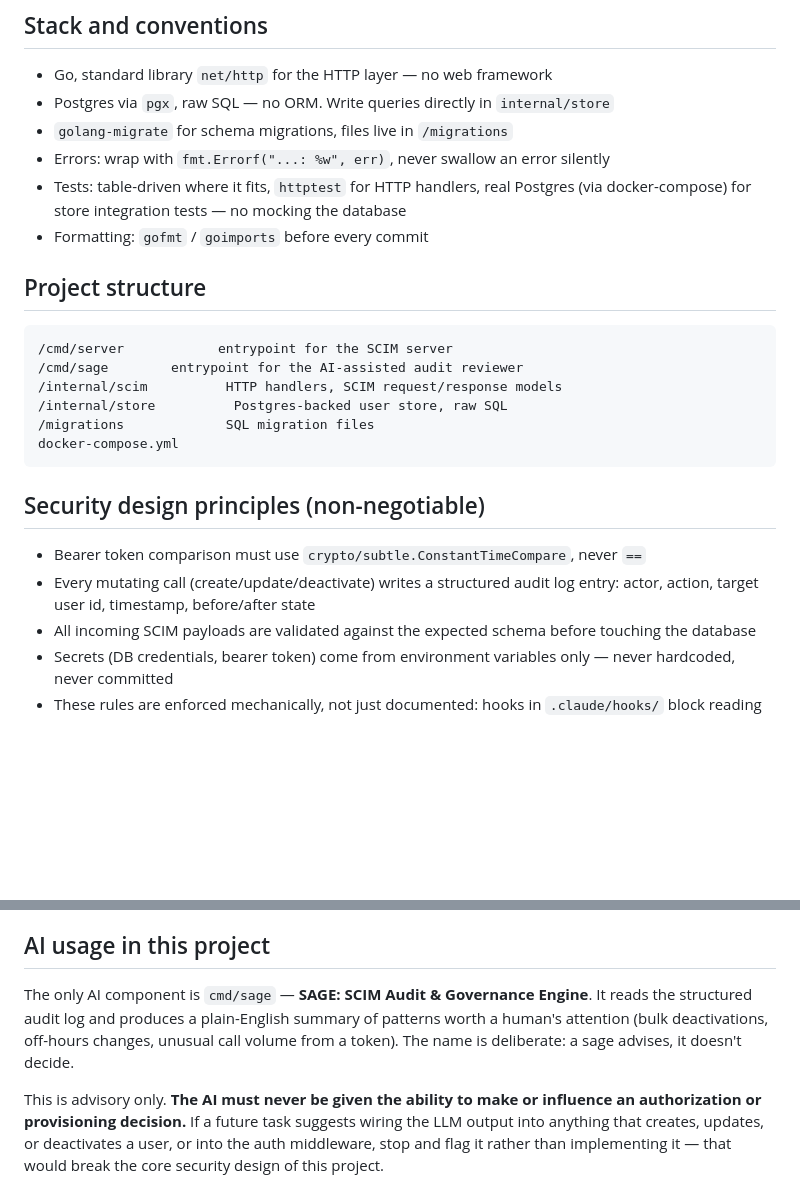
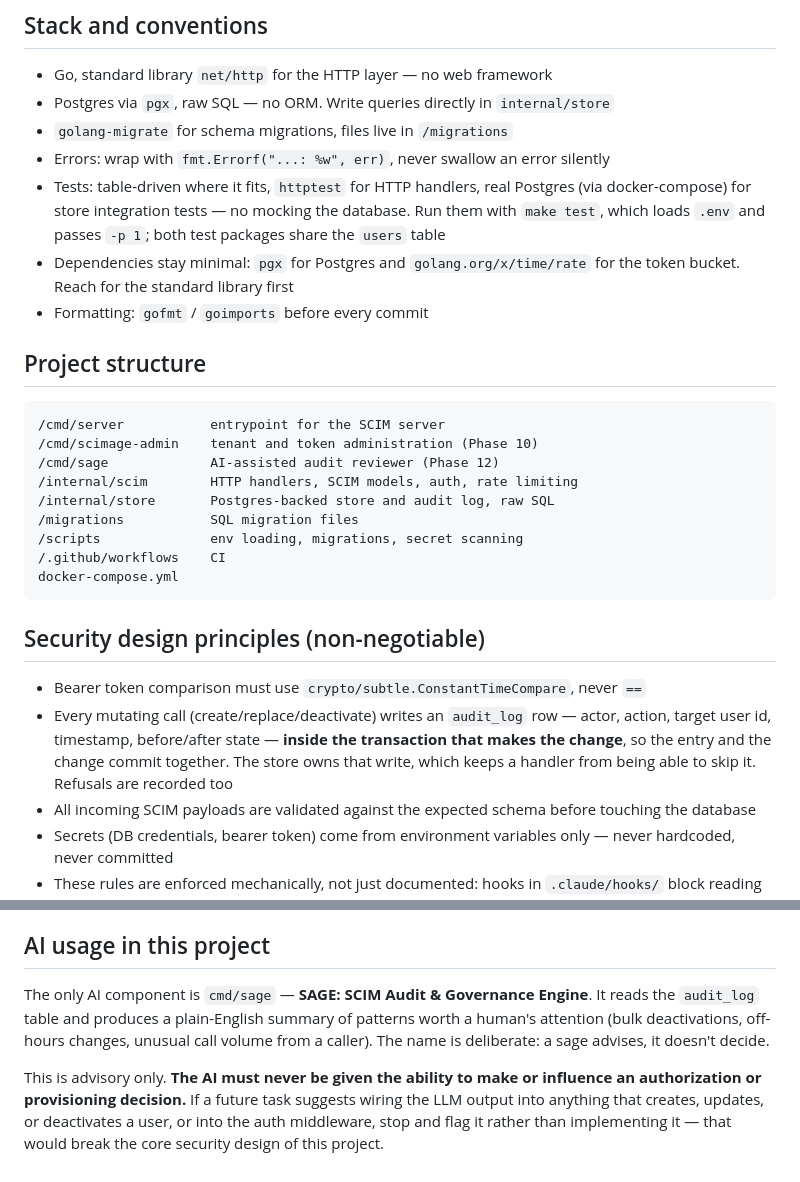
Before and after one commit to meghamahna/SCIMage, a Markdown page: .claude/CLAUDE.md, 2 parts joined by grey strips. Drawn GitHub-style; blank space fills up the shorter version.

Commit message:
docs: align project guide, review gate and phase check
The audit log moved into a table written in the mutation transaction, so
the three places that describe that rule needed to say so: CLAUDE.md
security principles, the code-reviewer agent, and the phase-check skill.
Each now states that the entry and the change commit together and that
the store owns the write, so a review catches a new mutating path that
commits first and records afterwards.

Both the reviewer and phase-check were told to run a bare `go test
./...`, which skips every integration test and still exits 0 - a green
result that proves nothing. Both now use `make test`, matching the
Makefile, the pre-commit hook and CI.

Project structure matches the tree, with cmd/scimage-admin and cmd/sage
marked as planned phases. Noted the two dependencies and the reason
`make test` passes -p 1.

````diff
--- a/.claude/CLAUDE.md
+++ b/.claude/CLAUDE.md
@@ -21,25 +21,34 @@ file before moving to the next phase.
   error silently
 - Tests: table-driven where it fits, `httptest` for HTTP handlers,
   real Postgres (via docker-compose) for store integration tests —
-  no mocking the database
+  no mocking the database. Run them with `make test`, which loads `.env`
+  and passes `-p 1`; both test packages share the `users` table
+- Dependencies stay minimal: `pgx` for Postgres and
+  `golang.org/x/time/rate` for the token bucket. Reach for the standard
+  library first
 - Formatting: `gofmt` / `goimports` before every commit
 
 ## Project structure
-```
-/cmd/server            entrypoint for the SCIM server
-/cmd/sage        entrypoint for the AI-assisted audit reviewer
-/internal/scim          HTTP handlers, SCIM request/response models
-/internal/store          Postgres-backed user store, raw SQL
-/migrations             SQL migration files
+```text
+/cmd/server           entrypoint for the SCIM server
+/cmd/scimage-admin    tenant and token administration (Phase 10)
+/cmd/sage             AI-assisted audit reviewer (Phase 12)
+/internal/scim        HTTP handlers, SCIM models, auth, rate limiting
+/internal/store       Postgres-backed store and audit log, raw SQL
+/migrations           SQL migration files
+/scripts              env loading, migrations, secret scanning
+/.github/workflows    CI
 docker-compose.yml
 ```
 
 ## Security design principles (non-negotiable)
 - Bearer token comparison must use `crypto/subtle.ConstantTimeCompare`,
   never `==`
-- Every mutating call (create/update/deactivate) writes a structured
-  audit log entry: actor, action, target user id, timestamp,
-  before/after state
+- Every mutating call (create/replace/deactivate) writes an `audit_log`
+  row — actor, action, target user id, timestamp, before/after state —
+  **inside the transaction that makes the change**, so the entry and the
+  change commit together. The store owns that write, which keeps a
+  handler from being able to skip it. Refusals are recorded too
 - All incoming SCIM payloads are validated against the expected schema
   before touching the database
 - Secrets (DB credentials, bearer token) come from environment
@@ -66,9 +75,9 @@ does.
 
 ## AI usage in this project
 The only AI component is `cmd/sage` — **SAGE: SCIM Audit & Governance
-Engine**. It reads the structured audit log and produces a
-plain-English summary of patterns worth a human's attention (bulk
-deactivations, off-hours changes, unusual call volume from a token).
+Engine**. It reads the `audit_log` table and produces a plain-English
+summary of patterns worth a human's attention (bulk deactivations,
+off-hours changes, unusual call volume from a caller).
 The name is deliberate: a sage advises, it doesn't decide.
 
 This is advisory only. **The AI must never be given the ability to
````
Also changed, not shown: .claude/agents/code-reviewer.md (+11 -5 lines), 1 other file.
